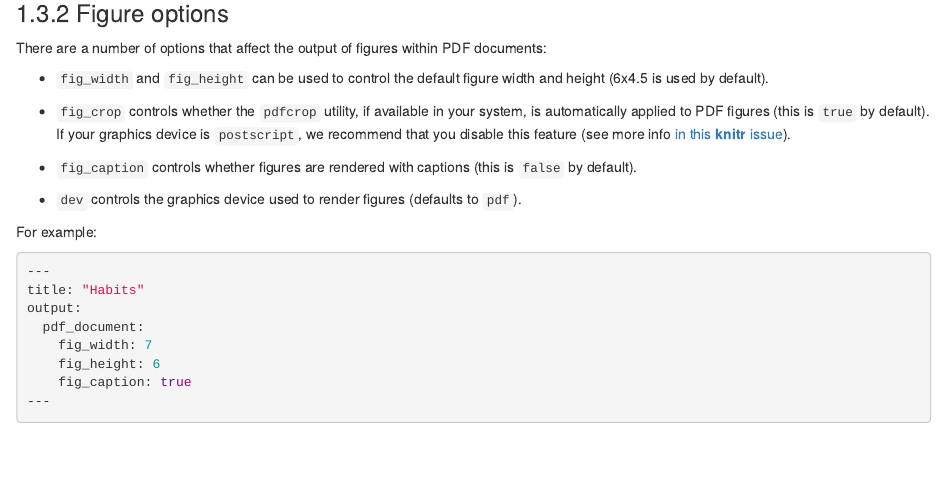
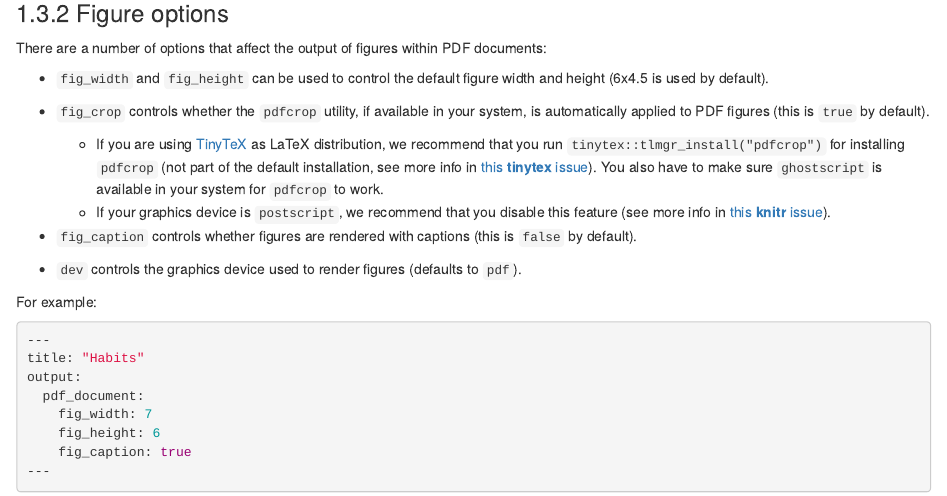
Before and after one commit to rstudio/rmarkdown-book, an R Markdown document (03-documents.Rmd): the page in a window 1100 px wide, from 1960 px down. Rendered offline with R 4.5, knitr and Pandoc, with nearby package versions; drawn as R Markdown's standard HTML page in place of the format the file asks for; some code elsewhere in the file could not run offline.

Commit message:
Recommend installing `pdfcrop` with TinyTeX

```diff
--- a/03-documents.Rmd
+++ b/03-documents.Rmd
@@ -802,11 +802,13 @@ There are a number of options that affect the output of figures within PDF docum
 
 - `fig_width` and `fig_height` can be used to control the default figure width and height (6x4.5 is used by default).
 
-- `fig_crop` controls whether the `pdfcrop` utility, if available in your system, is automatically applied to PDF figures (this is `true` by default). If your graphics device is `postscript`, we recommend that you disable this feature (see more info [in this **knitr** issue](https://github.com/yihui/knitr/issues/1365)).
+- `fig_crop` controls whether the `pdfcrop` utility, if available in your system, is automatically applied to PDF figures (this is `true` by default).
+    - If you are using [TinyTeX](https://yihui.name/tinytex/) as LaTeX distribution, we recommend that you run `tinytex::tlmgr_install("pdfcrop")` for installing `pdfcrop` (not part of the default installation, see more info in [this **tinytex** issue](https://github.com/yihui/tinytex/issues/118)). You also have to make sure `ghostscript` is available in your system for `pdfcrop` to work.
+     - If your graphics device is `postscript`, we recommend that you disable this feature (see more info in [this **knitr** issue](https://github.com/yihui/knitr/issues/1365)).
 
-* `fig_caption` controls whether figures are rendered with captions (this is `false` by default).
+- `fig_caption` controls whether figures are rendered with captions (this is `false` by default).
 
-* `dev` controls the graphics device used to render figures (defaults to `pdf`).
+- `dev` controls the graphics device used to render figures (defaults to `pdf`).
 
 For example:
 
```
